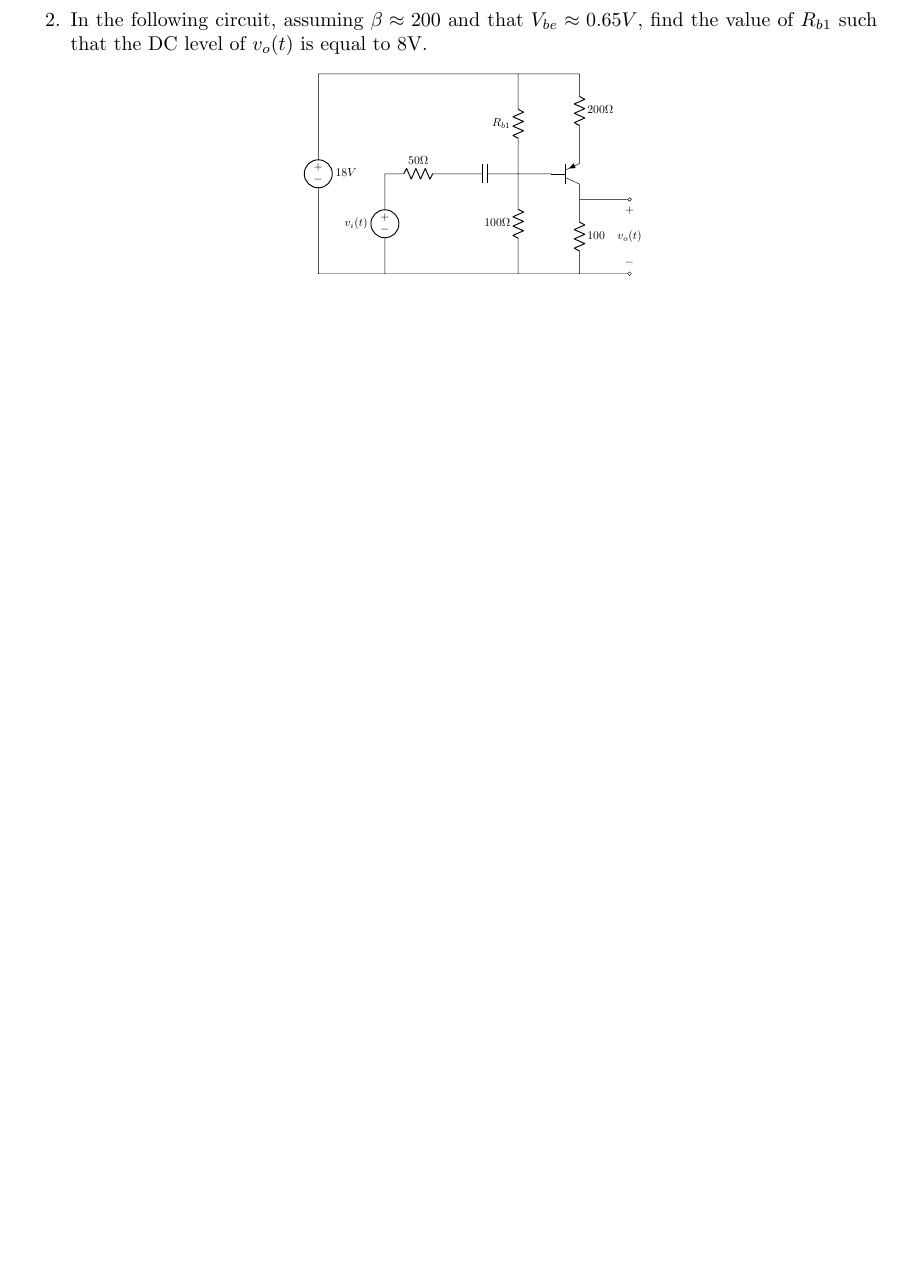
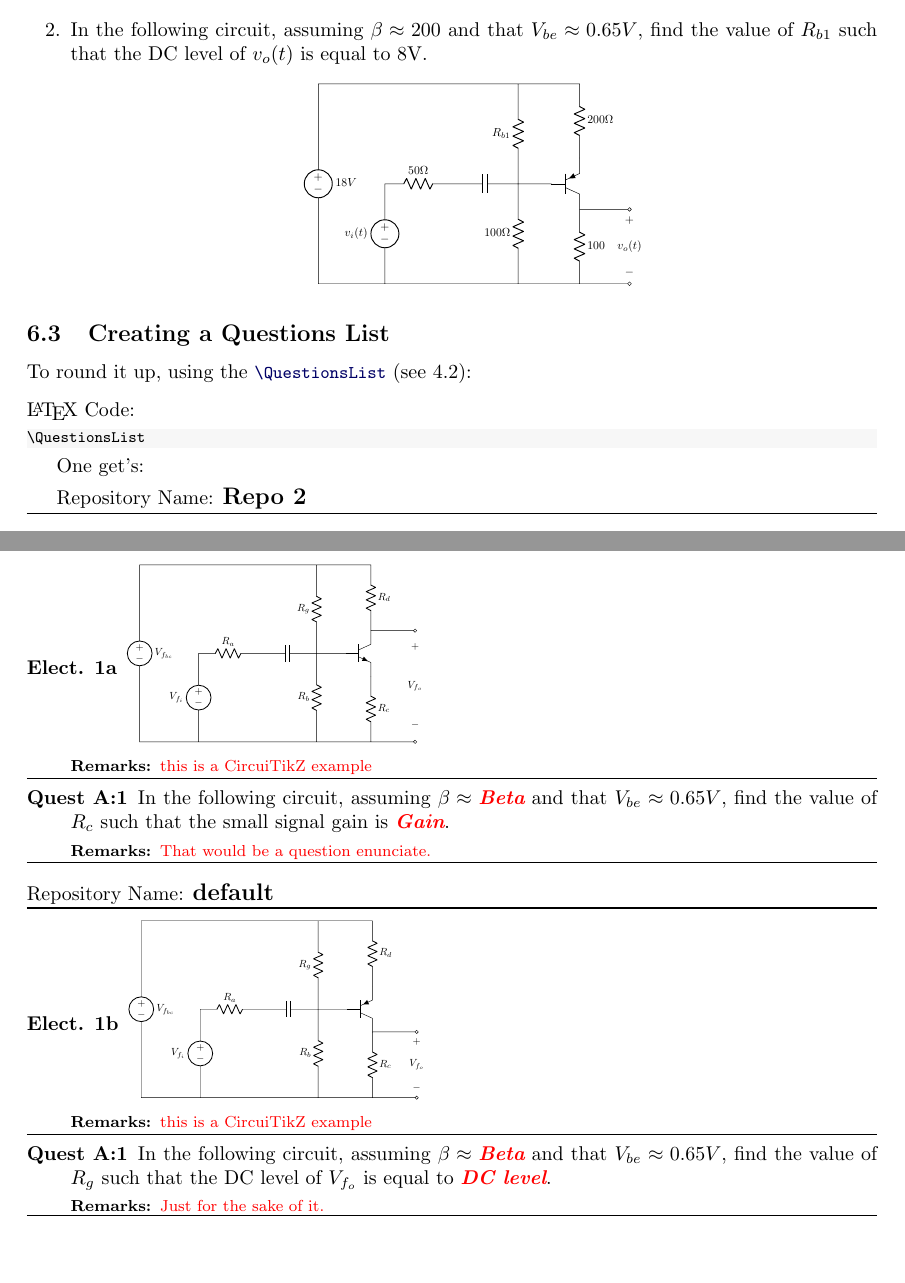
Before and after one commit to alceu-frigeri/tikzquests, a LaTeX document (doc/tikzquests.tex, which reads latex/tikzquests.sty): part of page 6 of 6 before the commit and two parts of pages 6 and 7 of 7 after it, the two joined at a grey line, cut so that both start at the same text, the shorter picture padded with empty space. Compiled offline with pdfLaTeX.

Commit message:
improving documentation. adjusting release version.

```diff
--- a/doc/tikzquests.tex
+++ b/doc/tikzquests.tex
@@ -399,4 +399,18 @@ Choose one of the following two questions:
   \ftikzQuestion(0.4)[default]{Elect. 1b}[Ra=50\Omega,Rb*=100\Omega,Rg=R_{b1},Rc=100,Rd=200\Omega,Vbc=18V,Vi=v_i(t),Vo=v_o(t)]
 \end{enumerate}
 
+\subsection{Creating a Questions List}
+To round it up, using the \tsobj{\QuestionsList} (see \ref{question use}):
+\begin{codestore}[Qlist]
+\QuestionsList
+\end{codestore}
+
+\tscode*{Qlist}
+
+One get's:
+
+%and then
+\QuestionsList
+
+
 \end{document}
--- a/latex/tikzquests.sty
+++ b/latex/tikzquests.sty
@@ -27,8 +27,8 @@
 
 \ProvidesExplPackage
     {tikzquests}
-    {2023/12/05}
-    {0.1}
+    {2024/01/02}
+    {1.0}
     {A Simple Framework for (tikz/text) Parametric Questions}
 
 \ExplSyntaxOn
@@ -42,8 +42,8 @@
   {
      name        .code:n = {tikzquests} ,
      prefix      .code:n = {tikzquests} ,
-     date        .code:n = {2023/12/05},
-     version     .code:n = {0.1} ,
+     date        .code:n = {2024/01/02},
+     version     .code:n = {1.0} ,
      description .code:n = {A Simple Framework for (tikz/text) Parametric Questions}
 
   }
```
Also changed, not shown: doc/tikzquests.pdf, doc/tikzquests.tex (6 more changed lines), latex/tikzquests.sty (2 more changed lines).
